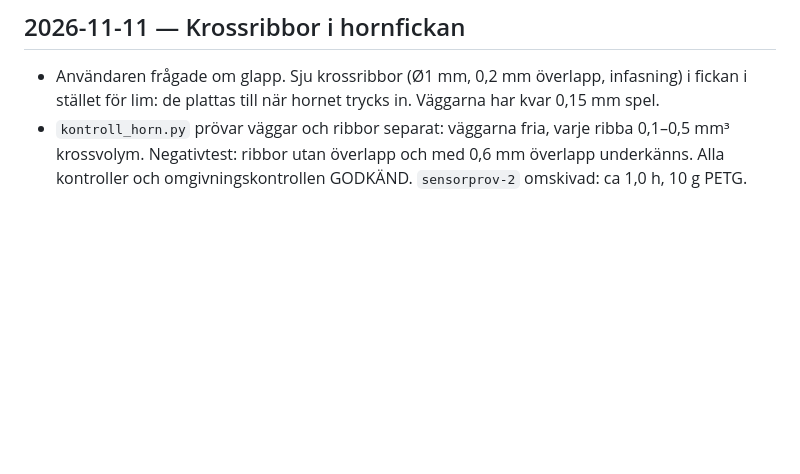
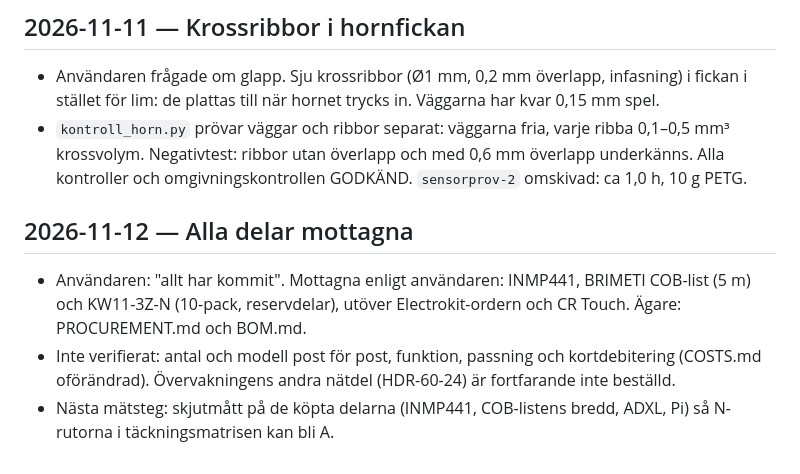
Before and after one commit to kingkongola/lowrider, a Markdown page: BUILD_LOG.md, the part around the change. Drawn GitHub-style; blank space fills up the shorter version.

```diff
--- a/BUILD_LOG.md
+++ b/BUILD_LOG.md
@@ -256,3 +256,9 @@ Detta är dokumentändringar, inte rapport om utfört bygge. Inga fysiska kontro
 
 - Användaren frågade om glapp. Sju krossribbor (Ø1 mm, 0,2 mm överlapp, infasning) i fickan i stället för lim: de plattas till när hornet trycks in. Väggarna har kvar 0,15 mm spel.
 - `kontroll_horn.py` prövar väggar och ribbor separat: väggarna fria, varje ribba 0,1–0,5 mm³ krossvolym. Negativtest: ribbor utan överlapp och med 0,6 mm överlapp underkänns. Alla kontroller och omgivningskontrollen GODKÄND. `sensorprov-2` omskivad: ca 1,0 h, 10 g PETG.
+
+## 2026-11-12 — Alla delar mottagna
+
+- Användaren: "allt har kommit". Mottagna enligt användaren: INMP441, BRIMETI COB-list (5 m) och KW11-3Z-N (10-pack, reservdelar), utöver Electrokit-ordern och CR Touch. Ägare: PROCUREMENT.md och BOM.md.
+- Inte verifierat: antal och modell post för post, funktion, passning och kortdebitering (COSTS.md oförändrad). Övervakningens andra nätdel (HDR-60-24) är fortfarande inte beställd.
+- Nästa mätsteg: skjutmått på de köpta delarna (INMP441, COB-listens bredd, ADXL, Pi) så N-rutorna i täckningsmatrisen kan bli A.
```
Also changed, not shown: BOM.md (+2 -2 lines), PROCUREMENT.md (+2 -0 lines).
